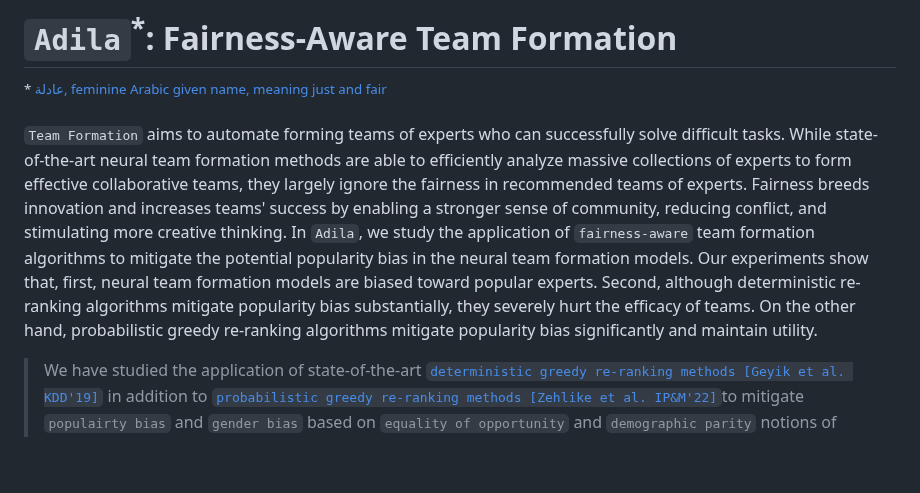
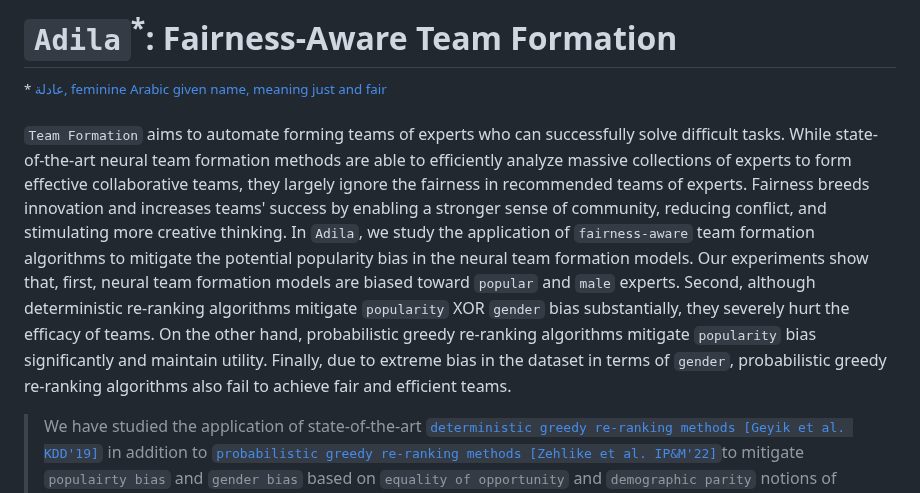
Before and after one commit to fani-lab/Adila, a Markdown page: README.md, the part around the change. GitHub-like rendering; blank space fills up the shorter version.

```diff
--- a/README.md
+++ b/README.md
@@ -1,7 +1,7 @@
 # ``Adila``<sup>*</sup>: Fairness-Aware Team Formation
 <sup>*[ عادلة, feminine Arabic given name, meaning just and fair](https://en.wikipedia.org/wiki/Adila_(name))<sup>
 
-`Team Formation` aims to automate forming teams of experts who can successfully solve difficult tasks. While state-of-the-art neural team formation methods are able to efficiently analyze massive collections of experts to form effective collaborative teams, they largely ignore the fairness in recommended teams of experts. Fairness breeds innovation and increases teams' success by enabling a stronger sense of community, reducing conflict, and stimulating more creative thinking. In `Adila`, we study the application of `fairness-aware` team formation algorithms to mitigate the potential popularity bias in the neural team formation models. Our experiments show that, first, neural team formation models are biased toward popular experts. Second, although deterministic re-ranking algorithms mitigate popularity bias substantially, they severely hurt the efficacy of teams. On the other hand, probabilistic greedy re-ranking algorithms mitigate popularity bias significantly and maintain utility.
+`Team Formation` aims to automate forming teams of experts who can successfully solve difficult tasks. While state-of-the-art neural team formation methods are able to efficiently analyze massive collections of experts to form effective collaborative teams, they largely ignore the fairness in recommended teams of experts. Fairness breeds innovation and increases teams' success by enabling a stronger sense of community, reducing conflict, and stimulating more creative thinking. In `Adila`, we study the application of `fairness-aware` team formation algorithms to mitigate the potential popularity bias in the neural team formation models. Our experiments show that, first, neural team formation models are biased toward `popular` and `male` experts. Second, although deterministic re-ranking algorithms mitigate `popularity` XOR `gender` bias substantially, they severely hurt the efficacy of teams. On the other hand, probabilistic greedy re-ranking algorithms mitigate `popularity` bias significantly and maintain utility. Finally, due to extreme bias in the dataset in terms of `gender`, probabilistic greedy re-ranking algorithms also fail to achieve fair and efficient teams.
 
 > We have studied the application of state-of-the-art [`deterministic greedy re-ranking methods [Geyik et al. KDD'19]`](https://dl.acm.org/doi/10.1145/3292500.3330691) in addition to [`probabilistic greedy re-ranking methods [Zehlike et al. IP&M'22]`](https://dl.acm.org/doi/abs/10.1016/j.ipm.2021.102707)to mitigate `populairty bias` and `gender bias` based on `equality of opportunity` and `demographic parity` notions of fairness for state-of-the-art neural team formation methods from [`OpeNTF`](https://github.com/fani-lab/opeNTF/). Our experiments show that:
 > - Neural team formation models are biased toward popular experts;
```
